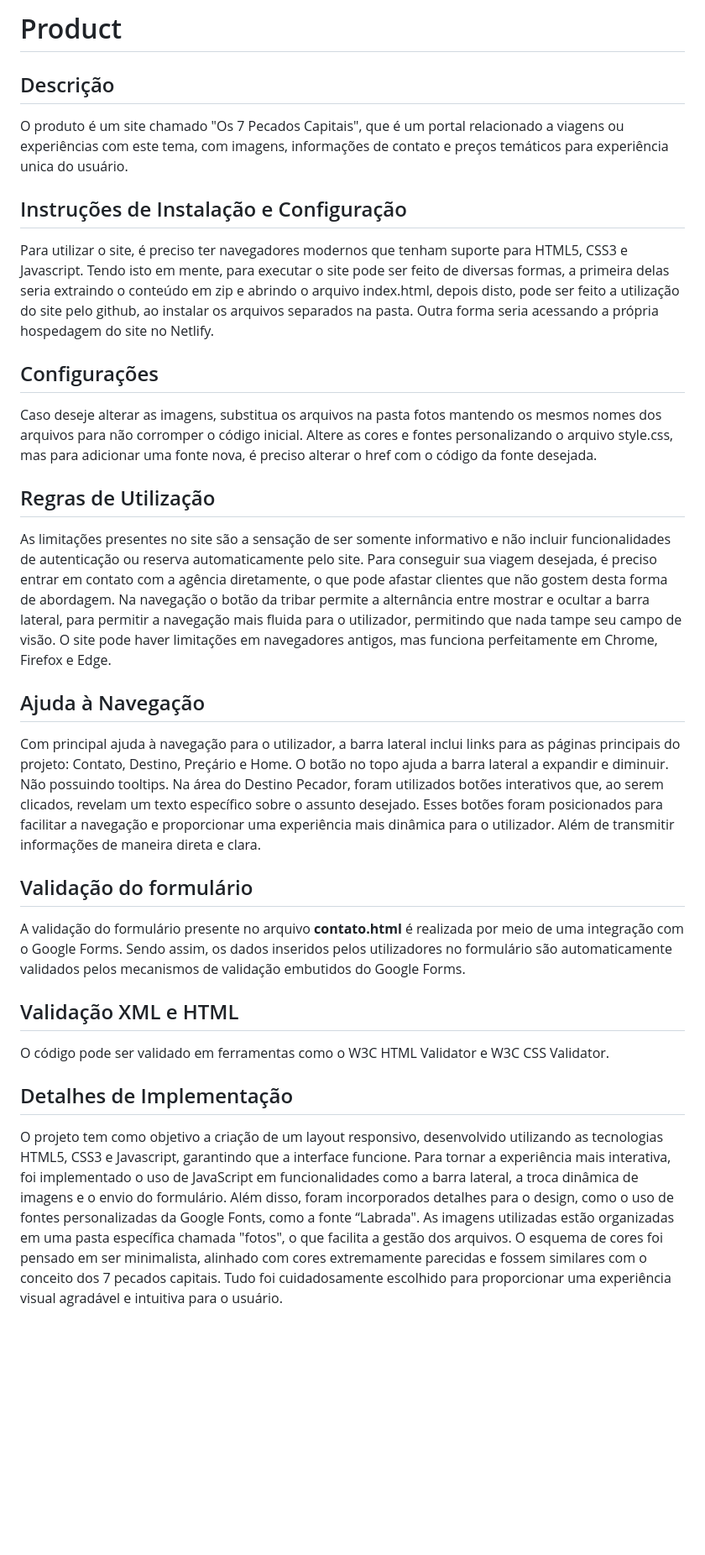
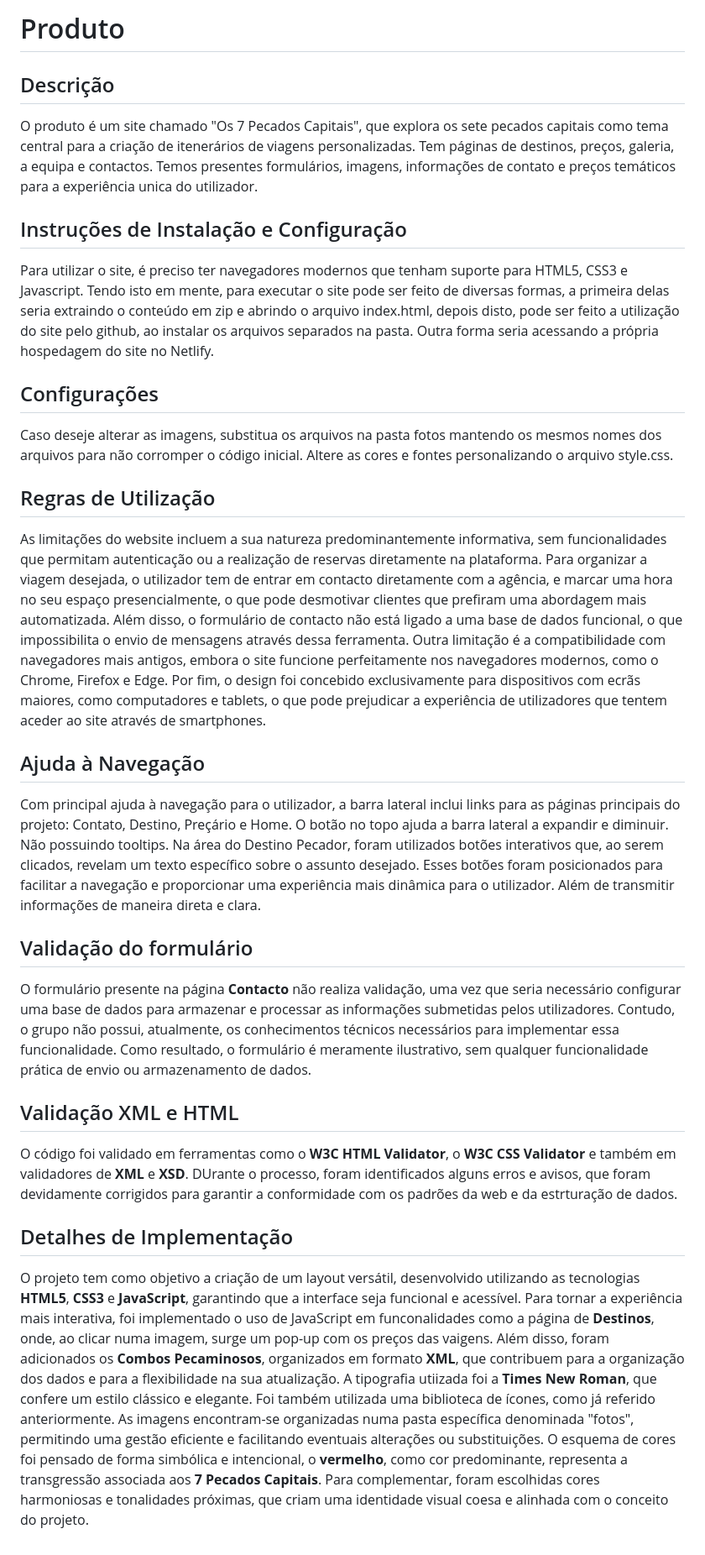
Before and after one commit to tcm24twg10/-tcm24twg10, a Markdown page: doc/Produto.md, the part around the change. Shown at 84% size. Drawn GitHub-style; blank space fills up the shorter version.

```diff
--- a/doc/Produto.md
+++ b/doc/Produto.md
@@ -1,25 +1,30 @@
-# Product
+# Produto
 
 ## Descrição
-O produto é um site chamado "Os 7 Pecados Capitais", que é um portal relacionado a viagens ou experiências com este tema, com imagens, informações de contato e preços temáticos para experiência unica do usuário.
+O produto é um site chamado "Os 7 Pecados Capitais", que explora os sete pecados capitais como tema central para a criação de itenerários de viagens personalizadas. Tem páginas de destinos, preços, galeria, a equipa e contactos. Temos presentes formulários, imagens, informações de contato e preços temáticos para a experiência unica do utilizador.
+
 ## Instruções de Instalação e Configuração
 Para utilizar o site, é preciso ter navegadores modernos que tenham suporte para HTML5, CSS3 e Javascript. Tendo isto em mente, para executar o site pode ser feito de diversas formas, a primeira delas seria extraindo o conteúdo em zip e abrindo o arquivo index.html, depois disto, pode ser feito a utilização do site pelo github, ao instalar os arquivos separados na pasta. Outra forma seria acessando a própria hospedagem do site no Netlify.
+
 ## Configurações
-Caso deseje alterar as imagens, substitua os arquivos na pasta fotos mantendo os mesmos nomes dos arquivos para não corromper o código inicial. Altere as cores e fontes personalizando o arquivo style.css, mas para adicionar uma fonte nova, é preciso alterar o href com o código da fonte desejada.
+Caso deseje alterar as imagens, substitua os arquivos na pasta fotos mantendo os mesmos nomes dos arquivos para não corromper o código inicial. Altere as cores e fontes personalizando o arquivo style.css.
 
 ## Regras de Utilização
-As limitações presentes no site são a sensação de ser somente informativo e não incluir funcionalidades de autenticação ou reserva automaticamente pelo site. Para conseguir sua viagem desejada, é preciso entrar em contato com a agência diretamente, o que pode afastar clientes que não gostem desta forma de abordagem.
-Na navegação o botão da tribar permite a alternância entre mostrar e ocultar a barra lateral, para permitir a navegação mais fluida para o utilizador, permitindo que nada tampe seu campo de visão. O site pode haver limitações em navegadores antigos, mas funciona perfeitamente em Chrome, Firefox e Edge.
+As limitações do website incluem a sua natureza predominantemente informativa, sem funcionalidades que permitam autenticação ou a realização de reservas diretamente na plataforma. Para organizar a viagem desejada, o utilizador tem de entrar em contacto diretamente com a agência, e marcar uma hora no seu espaço presencialmente, o que pode desmotivar clientes que prefiram uma abordagem mais automatizada. Além disso, o formulário de contacto não está ligado a uma base de dados funcional, o que impossibilita o envio de mensagens através dessa ferramenta.
+Outra limitação é a compatibilidade com navegadores mais antigos, embora o site funcione perfeitamente nos navegadores modernos, como o Chrome, Firefox e Edge. Por fim, o design foi concebido exclusivamente para dispositivos com ecrãs maiores, como computadores e tablets, o que pode prejudicar a experiência de utilizadores que tentem aceder ao site através de smartphones.
 
 ## Ajuda à Navegação
 Com principal ajuda à navegação para o utilizador, a barra lateral inclui links para as páginas principais do projeto: Contato, Destino, Preçário e Home. O botão no topo ajuda a barra lateral a expandir e diminuir. Não possuindo tooltips.
 Na área do Destino Pecador, foram utilizados botões interativos que, ao serem clicados, revelam um texto específico sobre o assunto desejado. Esses botões foram posicionados para facilitar a navegação e proporcionar uma experiência mais dinâmica para o utilizador. Além de transmitir informações de maneira direta e clara.
 
 ## Validação do formulário
-A validação do formulário presente no arquivo **contato.html** é realizada por meio de uma integração com o Google Forms. Sendo assim, os dados inseridos pelos utilizadores no formulário são automaticamente validados pelos mecanismos de validação embutidos do Google Forms.
+O formulário presente na página **Contacto** não realiza validação, uma vez que seria necessário configurar uma base de dados para armazenar e processar as informações submetidas pelos utilizadores. Contudo, o grupo não possui, atualmente, os conhecimentos técnicos necessários para implementar essa funcionalidade.
+Como resultado, o formulário é meramente ilustrativo, sem qualquer funcionalidade prática de envio ou armazenamento de dados.
+
 ## Validação XML e HTML
-O código pode ser validado em ferramentas como o W3C HTML Validator e W3C CSS Validator.
+O código foi validado em ferramentas como o **W3C HTML Validator**, o **W3C CSS Validator** e também em validadores de **XML** e **XSD**. DUrante o processo, foram identificados alguns erros e avisos, que foram devidamente corrigidos para garantir a conformidade com os padrões da web e da estrturação de dados.
 
 ## Detalhes de Implementação
-O projeto tem como objetivo a criação de um layout responsivo, desenvolvido utilizando as tecnologias HTML5, CSS3 e Javascript, garantindo que a interface funcione. Para tornar a experiência mais interativa, foi implementado o uso de JavaScript em funcionalidades como a barra lateral, a troca dinâmica de imagens e o envio do formulário.
-Além disso, foram incorporados detalhes para o design, como o uso de fontes personalizadas da Google Fonts, como a fonte “Labrada". As imagens utilizadas estão organizadas em uma pasta específica chamada "fotos", o que facilita a gestão dos arquivos. O esquema de cores foi pensado em ser minimalista, alinhado com cores extremamente parecidas e fossem similares com o conceito dos 7 pecados capitais. Tudo foi cuidadosamente escolhido para proporcionar uma experiência visual agradável e intuitiva para o usuário.
+O projeto tem como objetivo a criação de um layout versátil, desenvolvido utilizando as tecnologias **HTML5**, **CSS3** e **JavaScript**, garantindo que a interface seja funcional e acessível. Para tornar a experiência mais interativa, foi implementado o uso de JavaScript em funconalidades como a página de **Destinos**, onde, ao clicar numa imagem, surge um pop-up com os preços das vaigens. Além disso, foram adicionados os **Combos Pecaminosos**, organizados em formato **XML**, que contribuem para a organização dos dados e para a flexibilidade na sua atualização.
+A tipografia utiizada foi a **Times New Roman**, que confere um estilo clássico e elegante. Foi também utilizada uma biblioteca de ícones, como já referido anteriormente. As imagens encontram-se organizadas numa pasta específica denominada "fotos", permitindo uma gestão eficiente e facilitando eventuais alterações ou substituições.
+O esquema de cores foi pensado de forma simbólica e intencional, o **vermelho**, como cor predominante, representa a transgressão associada aos **7 Pecados Capitais**. Para complementar, foram escolhidas cores harmoniosas e tonalidades próximas, que criam uma identidade visual coesa e alinhada com o conceito do projeto.
```
